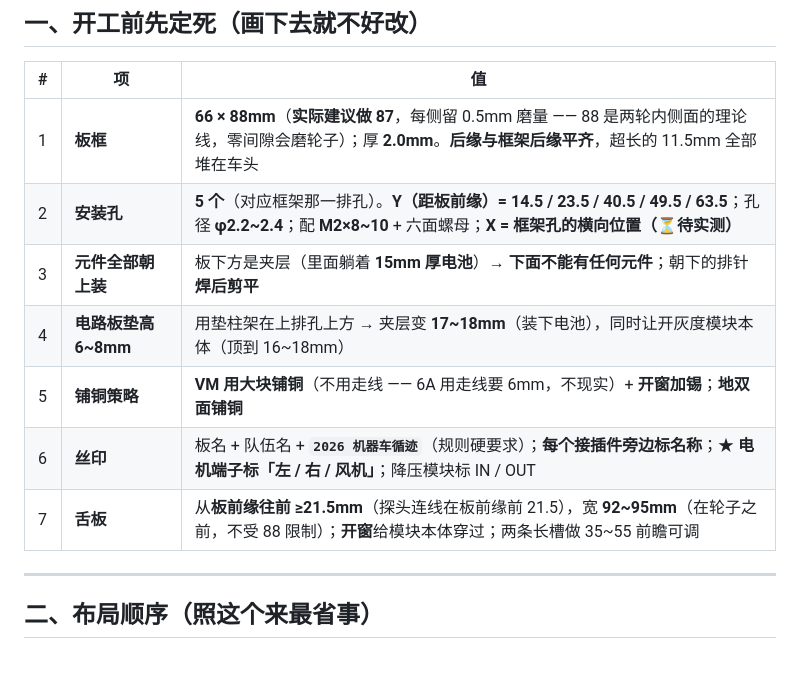
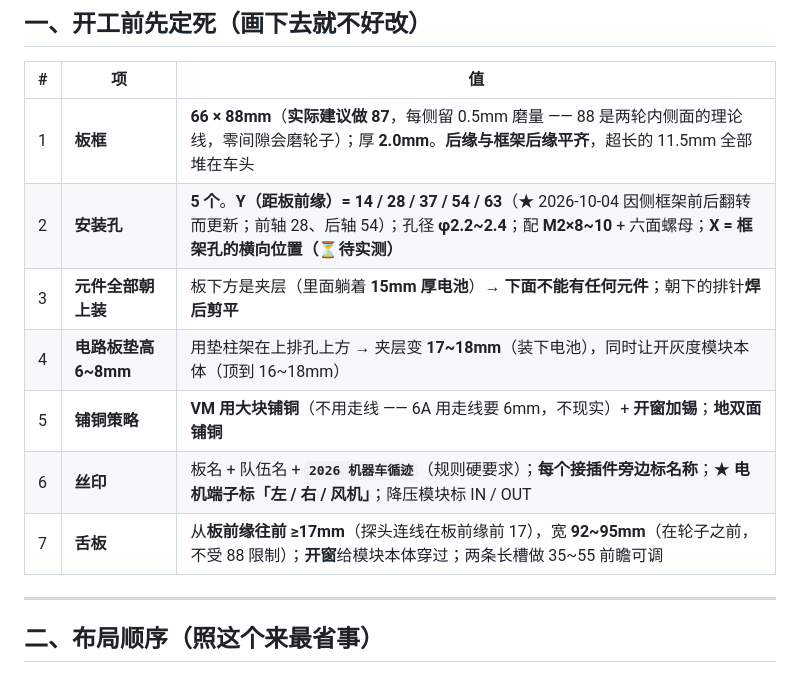
Before and after one commit to xigua862/SMARTCAR2, a Markdown page: 文档/PCB布线作业指导-20261004.md, the part around the change. Drawn GitHub-style.

```diff
--- a/文档/PCB布线作业指导-20261004.md
+++ b/文档/PCB布线作业指导-20261004.md
@@ -10,12 +10,12 @@
 | # | 项 | 值 |
 |---|---|---|
 | 1 | **板框** | **66 × 88mm**（**实际建议做 87**，每侧留 0.5mm 磨量 —— 88 是两轮内侧面的理论线，零间隙会磨轮子）；厚 **2.0mm**。**后缘与框架后缘平齐**，超长的 11.5mm 全部堆在车头 |
-| 2 | **安装孔** | **5 个**（对应框架那一排孔）。**Y（距板前缘）= 14.5 / 23.5 / 40.5 / 49.5 / 63.5**；孔径 **φ2.2~2.4**；配 **M2×8~10** + 六面螺母；**X = 框架孔的横向位置（⏳待实测）** |
+| 2 | **安装孔** | **5 个**。**Y（距板前缘）= 14 / 28 / 37 / 54 / 63**（★ 2026-10-04 因侧框架前后翻转而更新；前轴 28、后轴 54）；孔径 **φ2.2~2.4**；配 **M2×8~10** + 六面螺母；**X = 框架孔的横向位置（⏳待实测）** |
 | 3 | **元件全部朝上装** | 板下方是夹层（里面躺着 **15mm 厚电池**）→ **下面不能有任何元件**；朝下的排针**焊后剪平** |
 | 4 | **电路板垫高 6~8mm** | 用垫柱架在上排孔上方 → 夹层变 **17~18mm**（装下电池），同时让开灰度模块本体（顶到 16~18mm）|
 | 5 | **铺铜策略** | **VM 用大块铺铜**（不用走线 —— 6A 用走线要 6mm，不现实）+ **开窗加锡**；**地双面铺铜** |
 | 6 | **丝印** | 板名 + 队伍名 + **`2026 机器车循迹`**（规则硬要求）；**每个接插件旁边标名称**；★ **电机端子标「左 / 右 / 风机」**；降压模块标 IN / OUT |
-| 7 | **舌板** | 从**板前缘往前 ≥21.5mm**（探头连线在板前缘前 21.5），宽 **92~95mm**（在轮子之前，不受 88 限制）；**开窗**给模块本体穿过；两条长槽做 35~55 前瞻可调 |
+| 7 | **舌板** | 从**板前缘往前 ≥17mm**（探头连线在板前缘前 17），宽 **92~95mm**（在轮子之前，不受 88 限制）；**开窗**给模块本体穿过；两条长槽做 35~55 前瞻可调 |
 
 ---
 
```
Also changed, not shown: 文档/框架定稿-B车C8T6-20261002.md (+4 -3 lines).
